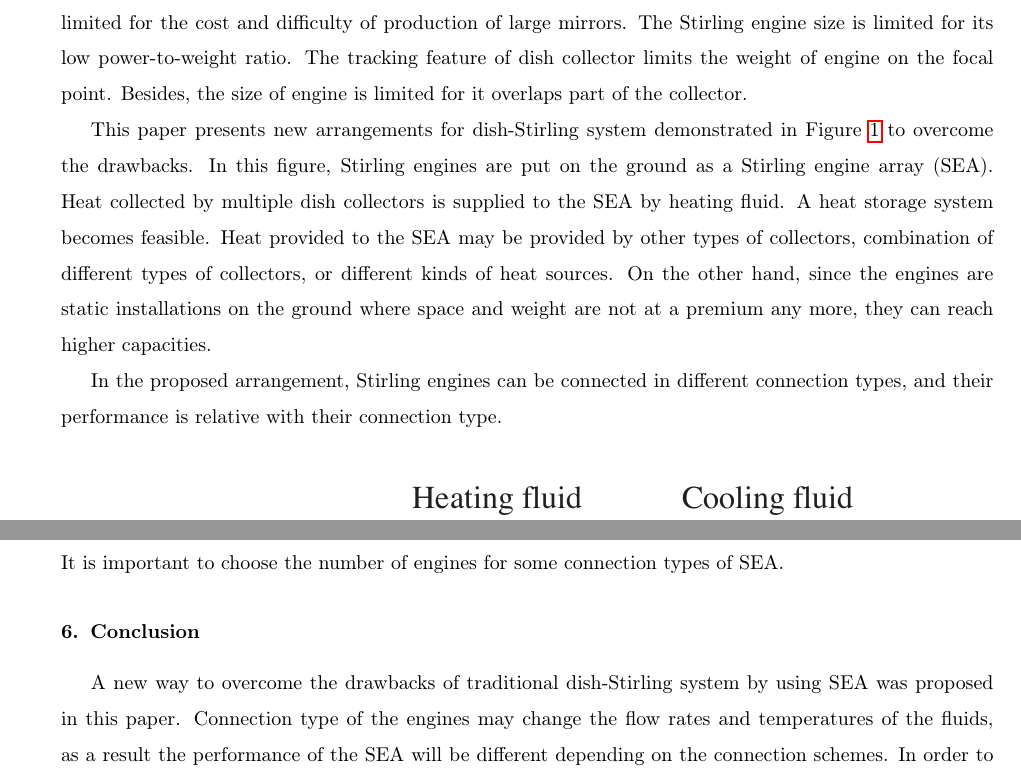
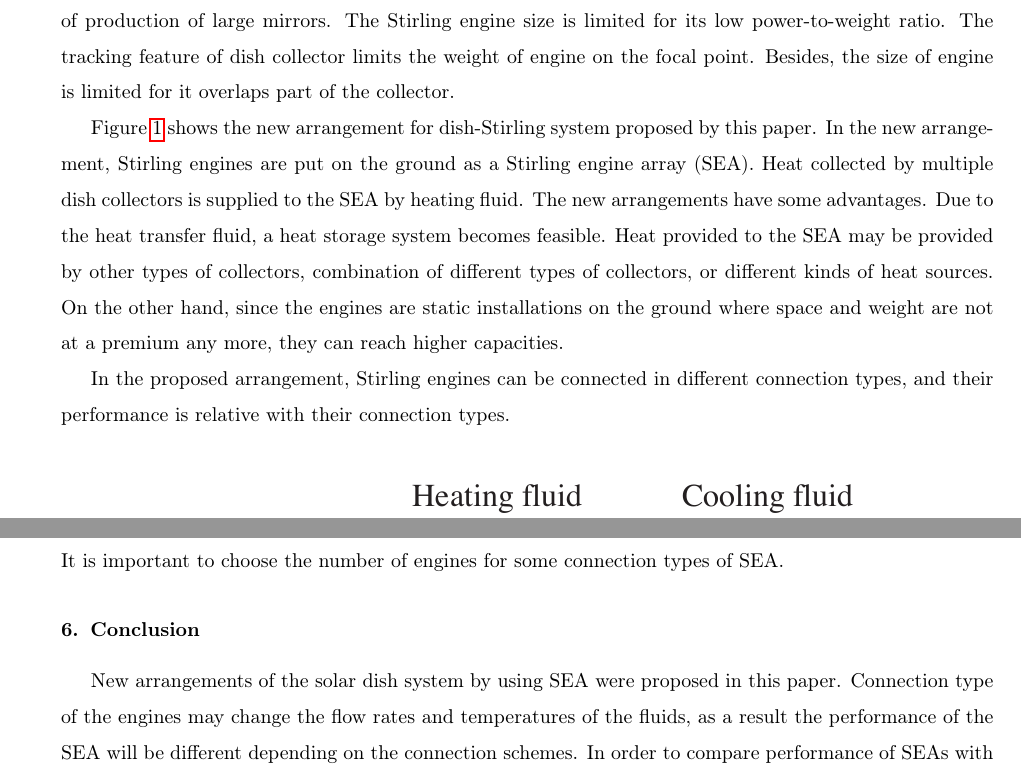
Before and after one commit to hustquick/SEA, a LaTeX paper (SEA.tex): two parts of pages 2 and 21 of 28, joined at a grey line, cut so that both start at the same text. Compiled offline with pdfLaTeX.

Commit message:
After Prof. Zhang's help, the latex file not completely changed.

```diff
--- a/SEA.tex
+++ b/SEA.tex
@@ -55,15 +55,15 @@ The solar dish Stirling engine system is well known for its high light-to-electr
 %The Stirling engine was invented in 1816, however, its practical use was largely confined to low power domestic applications for over a century due to its small capacity~\cite{Formosa2010}.
 With the emphasis on energy and environmental impact, recently gaining attention is focused on Stirling engine for its high efficiency, low maintenance requirement, flexibility on energy sources, no pollution, low explosion risk. Due to its closed cycle, it can use almost any heat source, which makes it compatible with alternative and renewable energy sources.
 
-The Stirling engine is widely used on solar dish system, known as dish-Stirling system. In a traditional dish-Stirling system, each Stirling engines is put on the focus of a parabolic dish to use the heat collected by the dish receiver for power generation. However, dish-Stirling system has not received wide commercial deployment yet for their drawbacks. First, it is a solar-only generation system, without storage or simple hybridization. Compared with photovoltaics, which is also a solar-only generation system, dish Stirling could not compete in terms of reliability nor cost per unit of energy produced. Second, the Stirling engine capacity is mainly constrained by two factors: dish collector size and Stirling engine size. The dish size is limited for the cost and difficulty of production of large mirrors. The Stirling engine size is limited for its low power-to-weight ratio. The tracking feature of dish collector limits the weight of engine on the focal point. Besides, the size of engine is limited for it overlaps part of the collector.
+The Stirling engine is widely used on solar dish system, known as dish-Stirling system. In a traditional dish-Stirling system, each Stirling engines is put on the focus of a parabolic dish to use the heat collected by the dish receiver for power generation. However, dish-Stirling system has not received wide commercial deployment yet. It is a solar-only generation system, without storage or simple hybridization. Compared with photovoltaics, which is also a solar-only generation system, dish Stirling could not compete in terms of reliability nor cost per unit of energy produced. The Stirling engine capacity is mainly constrained by two factors: dish collector size and Stirling engine size. The dish size is limited for the cost and difficulty of production of large mirrors. The Stirling engine size is limited for its low power-to-weight ratio. The tracking feature of dish collector limits the weight of engine on the focal point. Besides, the size of engine is limited for it overlaps part of the collector.
 
-This paper presents new arrangements for dish-Stirling system demonstrated in Figure~\ref{fig:Dish_SEA} to overcome the drawbacks. In this figure, Stirling engines are put on the ground as a Stirling engine array (SEA). Heat collected by multiple dish collectors
+Figure~\ref{fig:Dish_SEA} shows the new arrangement for dish-Stirling system proposed by this paper. In the new arrangement, Stirling engines are put on the ground as a Stirling engine array (SEA). Heat collected by multiple dish collectors
 %, or other types of collectors, or combination of different types of collectors, even heat from different heat sources
- is supplied to the SEA by heating fluid. A heat storage system becomes feasible. Heat provided to the SEA may be provided by other types of collectors, combination of different types of collectors, or different kinds of heat sources. On the other hand, since the engines are static installations on the ground where space and weight are not at a premium any more, they can reach higher capacities.
+ is supplied to the SEA by heating fluid. The new arrangements have some advantages. Due to the heat transfer fluid, a heat storage system becomes feasible. Heat provided to the SEA may be provided by other types of collectors, combination of different types of collectors, or different kinds of heat sources. On the other hand, since the engines are static installations on the ground where space and weight are not at a premium any more, they can reach higher capacities.
 
 %Compared to the traditional arrangement, in which the Stirling engines are put on the focal points of each dish collector separately,
 
-In the proposed arrangement, Stirling engines can be connected in different connection types, and their performance is relative with their connection type.
+In the proposed arrangement, Stirling engines can be connected in different connection types, and their performance is relative with their connection types.
 
 %The Stirling engines can be connected in a different connection type and their performance may be improved compared to the traditional arrangement in which they are put on the focal points of each dish collector separately.
 
@@ -735,7 +735,7 @@ For a certain connection type, increase $n_{se}$ will reduce the efficiency of S
 
 \section{Conclusion}
 
-A new way to overcome the drawbacks of traditional dish-Stirling system by using SEA was proposed in this paper. Connection type of the engines may change the flow rates and temperatures of the fluids, as a result the performance of the SEA will be different depending on the connection schemes. In order to compare performance of SEAs with different connections, five basic connection types of SEA were summed up according to flow type and flow order.
+New arrangements of the solar dish system by using SEA were proposed in this paper. Connection type of the engines may change the flow rates and temperatures of the fluids, as a result the performance of the SEA will be different depending on the connection schemes. In order to compare performance of SEAs with different connections, five basic connection types of SEA were summed up according to flow type and flow order.
 
 Analytical Stirling engine model was created to develop the SEA models for the investigation of influence of connection types. Imperfect regeneration and cycle irreversibility of Stirling engine cycle and heat exchange process between fluids and engine were considered in the model. Algorithm to numerically solve different connection types of SEA was developed. The model was evaluated by considering the prototype GPU-3 Stirling engine as a case study. Result shows that the proposed model predicted the performance with higher accuracy than Simple model~\cite{Urieli1984} and Simple II model~\cite{Strauss2010}.
 
```
Also changed, not shown: SEA.tex (4 more changed lines).
